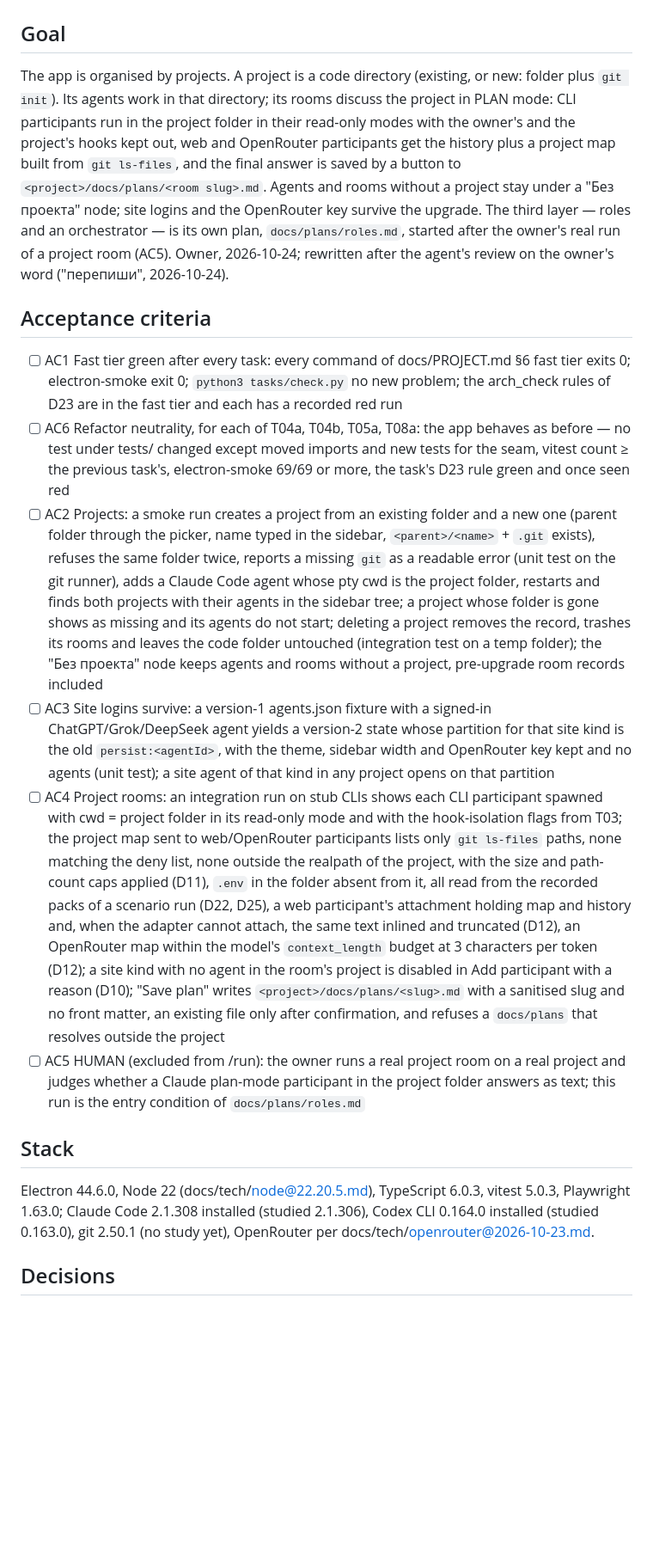
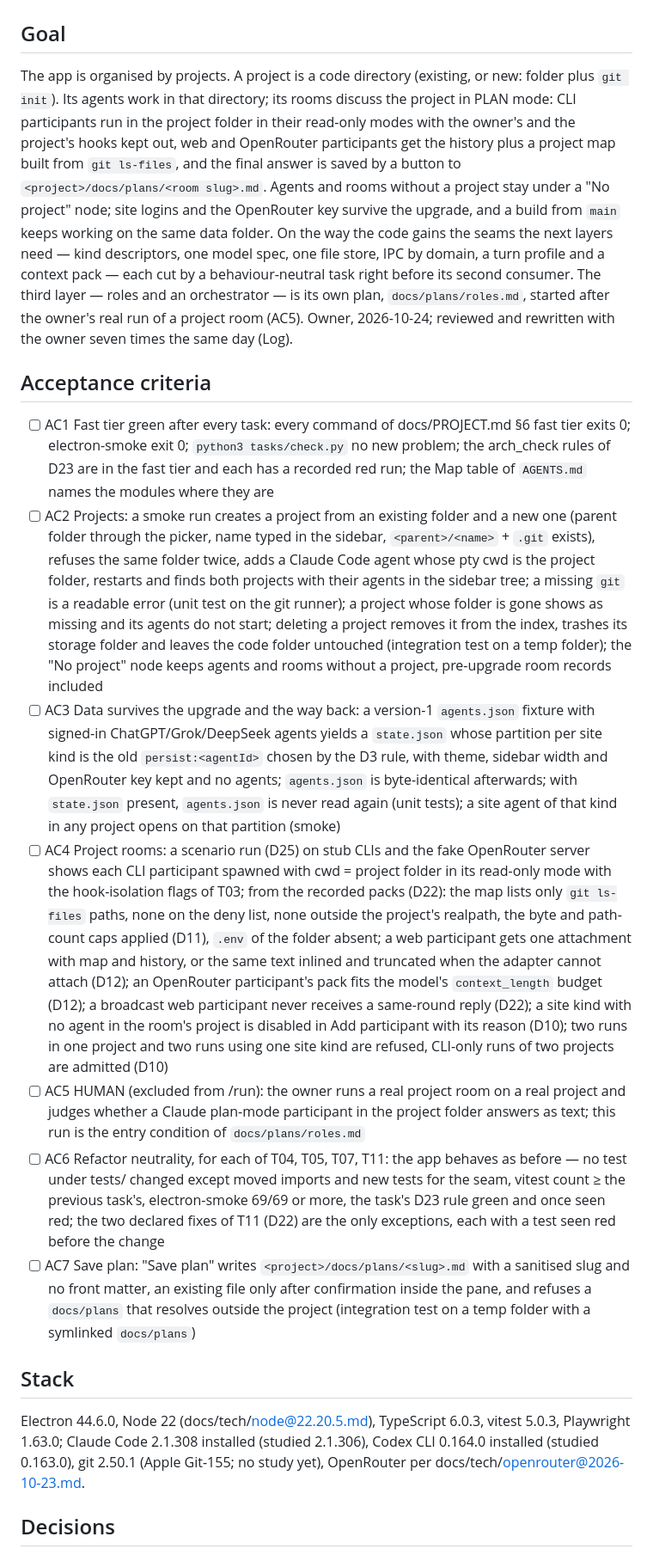
Before and after one commit to alter/AIAgentWindows, a Markdown page: docs/plans/projects.md, the part around one of its changes. Shown at 86% size. Rendered like a GitHub page; blank space fills up the shorter version.

```diff
--- a/docs/plans/projects.md
+++ b/docs/plans/projects.md
@@ -5,17 +5,18 @@ created: 2026-10-24
 # Projects and project rooms in PLAN mode
 
 ## Goal
-The app is organised by projects. A project is a code directory (existing, or new: folder plus `git init`). Its agents work in that directory; its rooms discuss the project in PLAN mode: CLI participants run in the project folder in their read-only modes with the owner's and the project's hooks kept out, web and OpenRouter participants get the history plus a project map built from `git ls-files`, and the final answer is saved by a button to `<project>/docs/plans/<room slug>.md`. Agents and rooms without a project stay under a "Без проекта" node; site logins and the OpenRouter key survive the upgrade. The third layer — roles and an orchestrator — is its own plan, `docs/plans/roles.md`, started after the owner's real run of a project room (AC5). Owner, 2026-10-24; rewritten after the agent's review on the owner's word ("перепиши", 2026-10-24).
+The app is organised by projects. A project is a code directory (existing, or new: folder plus `git init`). Its agents work in that directory; its rooms discuss the project in PLAN mode: CLI participants run in the project folder in their read-only modes with the owner's and the project's hooks kept out, web and OpenRouter participants get the history plus a project map built from `git ls-files`, and the final answer is saved by a button to `<project>/docs/plans/<room slug>.md`. Agents and rooms without a project stay under a "No project" node; site logins and the OpenRouter key survive the upgrade, and a build from `main` keeps working on the same data folder. On the way the code gains the seams the next layers need — kind descriptors, one model spec, one file store, IPC by domain, a turn profile and a context pack — each cut by a behaviour-neutral task right before its second consumer. The third layer — roles and an orchestrator — is its own plan, `docs/plans/roles.md`, started after the owner's real run of a project room (AC5). Owner, 2026-10-24; reviewed and rewritten with the owner seven times the same day (Log).
 
 ## Acceptance criteria
-- [ ] AC1 Fast tier green after every task: every command of docs/PROJECT.md §6 fast tier exits 0; electron-smoke exit 0; `python3 tasks/check.py` no new problem; the arch_check rules of D23 are in the fast tier and each has a recorded red run
-- [ ] AC6 Refactor neutrality, for each of T04a, T04b, T05a, T08a: the app behaves as before — no test under tests/ changed except moved imports and new tests for the seam, vitest count ≥ the previous task's, electron-smoke 69/69 or more, the task's D23 rule green and once seen red
-- [ ] AC2 Projects: a smoke run creates a project from an existing folder and a new one (parent folder through the picker, name typed in the sidebar, `<parent>/<name>` + `.git` exists), refuses the same folder twice, reports a missing `git` as a readable error (unit test on the git runner), adds a Claude Code agent whose pty cwd is the project folder, restarts and finds both projects with their agents in the sidebar tree; a project whose folder is gone shows as missing and its agents do not start; deleting a project removes the record, trashes its rooms and leaves the code folder untouched (integration test on a temp folder); the "Без проекта" node keeps agents and rooms without a project, pre-upgrade room records included
-- [ ] AC3 Site logins survive: a version-1 agents.json fixture with a signed-in ChatGPT/Grok/DeepSeek agent yields a version-2 state whose partition for that site kind is the old `persist:<agentId>`, with the theme, sidebar width and OpenRouter key kept and no agents (unit test); a site agent of that kind in any project opens on that partition
-- [ ] AC4 Project rooms: an integration run on stub CLIs shows each CLI participant spawned with cwd = project folder in its read-only mode and with the hook-isolation flags from T03; the project map sent to web/OpenRouter participants lists only `git ls-files` paths, none matching the deny list, none outside the realpath of the project, with the size and path-count caps applied (D11), `.env` in the folder absent from it, all read from the recorded packs of a scenario run (D22, D25), a web participant's attachment holding map and history and, when the adapter cannot attach, the same text inlined and truncated (D12), an OpenRouter map within the model's `context_length` budget at 3 characters per token (D12); a site kind with no agent in the room's project is disabled in Add participant with a reason (D10); "Save plan" writes `<project>/docs/plans/<slug>.md` with a sanitised slug and no front matter, an existing file only after confirmation, and refuses a `docs/plans` that resolves outside the project
+- [ ] AC1 Fast tier green after every task: every command of docs/PROJECT.md §6 fast tier exits 0; electron-smoke exit 0; `python3 tasks/check.py` no new problem; the arch_check rules of D23 are in the fast tier and each has a recorded red run; the Map table of `AGENTS.md` names the modules where they are
+- [ ] AC2 Projects: a smoke run creates a project from an existing folder and a new one (parent folder through the picker, name typed in the sidebar, `<parent>/<name>` + `.git` exists), refuses the same folder twice, adds a Claude Code agent whose pty cwd is the project folder, restarts and finds both projects with their agents in the sidebar tree; a missing `git` is a readable error (unit test on the git runner); a project whose folder is gone shows as missing and its agents do not start; deleting a project removes it from the index, trashes its storage folder and leaves the code folder untouched (integration test on a temp folder); the "No project" node keeps agents and rooms without a project, pre-upgrade room records included
+- [ ] AC3 Data survives the upgrade and the way back: a version-1 `agents.json` fixture with signed-in ChatGPT/Grok/DeepSeek agents yields a `state.json` whose partition per site kind is the old `persist:<agentId>` chosen by the D3 rule, with theme, sidebar width and OpenRouter key kept and no agents; `agents.json` is byte-identical afterwards; with `state.json` present, `agents.json` is never read again (unit tests); a site agent of that kind in any project opens on that partition (smoke)
+- [ ] AC4 Project rooms: a scenario run (D25) on stub CLIs and the fake OpenRouter server shows each CLI participant spawned with cwd = project folder in its read-only mode with the hook-isolation flags of T03; from the recorded packs (D22): the map lists only `git ls-files` paths, none on the deny list, none outside the project's realpath, the byte and path-count caps applied (D11), `.env` of the folder absent; a web participant gets one attachment with map and history, or the same text inlined and truncated when the adapter cannot attach (D12); an OpenRouter participant's pack fits the model's `context_length` budget (D12); a broadcast web participant never receives a same-round reply (D22); a site kind with no agent in the room's project is disabled in Add participant with its reason (D10); two runs in one project and two runs using one site kind are refused, CLI-only runs of two projects are admitted (D10)
 - [ ] AC5 HUMAN (excluded from /run): the owner runs a real project room on a real project and judges whether a Claude plan-mode participant in the project folder answers as text; this run is the entry condition of `docs/plans/roles.md`
+- [ ] AC6 Refactor neutrality, for each of T04, T05, T07, T11: the app behaves as before — no test under tests/ changed except moved imports and new tests for the seam, vitest count ≥ the previous task's, electron-smoke 69/69 or more, the task's D23 rule green and once seen red; the two declared fixes of T11 (D22) are the only exceptions, each with a test seen red before the change
+- [ ] AC7 Save plan: "Save plan" writes `<project>/docs/plans/<slug>.md` with a sanitised slug and no front matter, an existing file only after confirmation inside the pane, and refuses a `docs/plans` that resolves outside the project (integration test on a temp folder with a symlinked `docs/plans`)
 
 ## Stack
-Electron 44.6.0, Node 22 (docs/tech/node@22.20.5.md), TypeScript 6.0.3, vitest 5.0.3, Playwright 1.63.0; Claude Code 2.1.308 installed (studied 2.1.306), Codex CLI 0.164.0 installed (studied 0.163.0), git 2.50.1 (no study yet), OpenRouter per docs/tech/openrouter@2026-10-23.md.
+Electron 44.6.0, Node 22 (docs/tech/node@22.20.5.md), TypeScript 6.0.3, vitest 5.0.3, Playwright 1.63.0; Claude Code 2.1.308 installed (studied 2.1.306), Codex CLI 0.164.0 installed (studied 0.163.0), git 2.50.1 (Apple Git-155; no study yet), OpenRouter per docs/tech/openrouter@2026-10-23.md.
 
 ## Decisions
```
Also changed, not shown: other parts of docs/plans/projects.md (+44 -42 lines), docs/plans/roles.md (+9 -8 lines).
